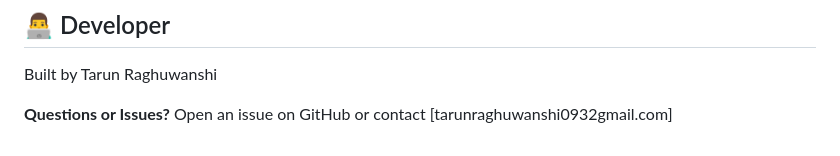
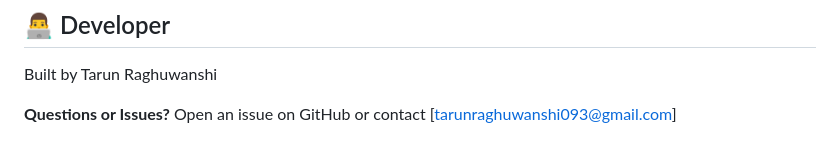
Before and after one commit to Tarun7791/family_pulse, a Markdown page: README.md, the part around the change. GitHub-like rendering.

```diff
--- a/README.md
+++ b/README.md
@@ -231,4 +231,4 @@ This project is open-source and available under the MIT License.
 
 Built by Tarun Raghuwanshi
 
-**Questions or Issues?** Open an issue on GitHub or contact [tarunraghuwanshi0932gmail.com]
+**Questions or Issues?** Open an issue on GitHub or contact [tarunraghuwanshi093@gmail.com]
```
